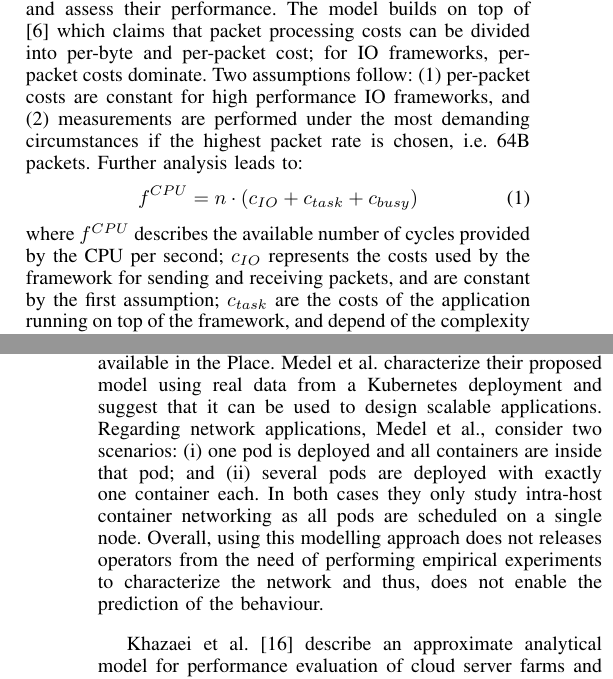
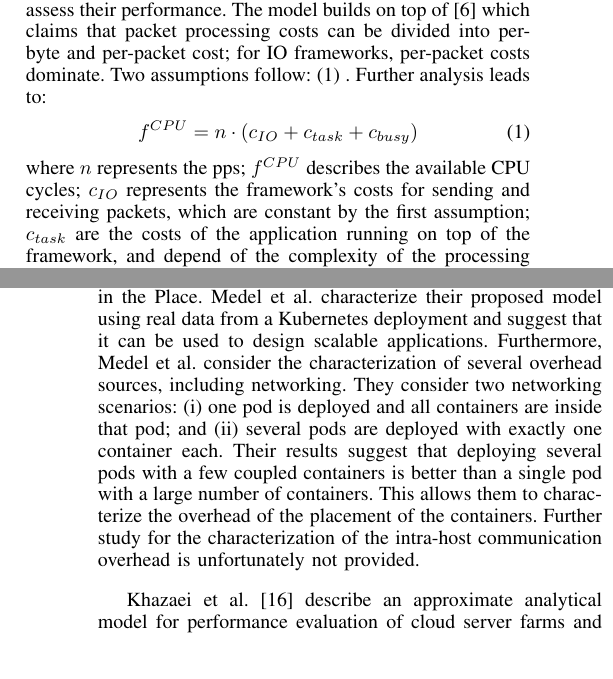
Before and after one commit to davideandres95/Performance_models_of_container_networks, a LaTeX paper (Performance_models_of_container_networks.tex): two parts of the columns of pages 4 and 5 of 6, joined at a grey line, cut so that both start at the same text. Compiled offline with pdfLaTeX.

Commit message:
final paper text

```diff
--- a/Performance_models_of_container_networks.tex
+++ b/Performance_models_of_container_networks.tex
@@ -523,19 +523,20 @@ In cloud environments with multiple tenants, packet encryption is recommended as
 \section{Models}
 Having a precise mathematical model whose parameters can be manipulated to observe possible reactions is a very powerful tool. However, modelling complex large-scale systems as a containers network is a complex task. The number of abstraction layers, concurrent processes and middleware makes modelling with high precision an intractable task. This does not mean that it shouldn't be done at all. With the appropriate simplifications and assumptions, a model can provide an approximate result saving a lot of simulation and/or experimentation time.
 
-Gallenmüller et al. \cite{ANCS:Gallenmüller} survey various frameworks for high-performance packet IO and introduce a model to estimate and assess their performance. The model builds on top of \cite{Rizzo:2012} which claims that packet processing costs can be divided into per-byte and per-packet cost; for IO frameworks, per-packet costs dominate. Two assumptions follow: (1) per-packet costs are constant for high performance IO frameworks, and (2) measurements are performed under the most demanding circumstances if the highest packet rate is chosen, i.e. 64B packets. Further analysis leads to:
+Gallenmüller et al. \cite{ANCS:Gallenmüller} survey various frameworks for high-performance packet IO and introduce a model to estimate and assess their performance. The model builds on top of \cite{Rizzo:2012} which claims that packet processing costs can be divided into per-byte and per-packet cost; for IO frameworks, per-packet costs dominate. Two assumptions follow: (1) 	. Further analysis leads to:
 \begin{align}
 f^{CPU} = n \cdot (c_{IO}+c_{task}+c_{busy})
 \end{align}
-\noindent where $f^{CPU}$ describes the available number of cycles provided by the CPU per second; $c_{IO}$ represents the costs used by the framework for sending and receiving packets, and are constant by the first assumption; $c_{task}$ are the costs of the application running on top of the framework, and depend of the complexity of the processing task; and $c_{busy}$ which are the costs introduced by the busy wait i.e. polling the NIC. Recall that, in the case of container networks, overlay encapsulation or NAT would be included in $c_{IO}$, while the containers application logic is represented in $c_{task}$.
+\noindent where $n$ represents the pps; $f^{CPU}$ describes the available CPU cycles; $c_{IO}$ represents the framework's costs for sending and receiving packets, which are constant by the first assumption; $c_{task}$ are the costs of the application running on top of the framework, and depend of the complexity of the processing task; and $c_{busy}$ which are the costs introduced by the busy wait i.e. polling the NIC. Recall that, in the case of container networks, overlay encapsulation or NAT would be included in $c_{IO}$, while the containers application logic is represented in $c_{task}$.
 The presented measurements prove the accuracy of the proposed model. Consequently, this model can be used to assess the number of containers which can run concurrently within a single host. This removes the possible performance degradation due to interference.
 
-Medel et al. \cite{UCC_2016:Medel} present a performance and resource management model of Kubernetes based on Object Nets \cite{ObjectNets} (a type of Petri Net \cite{PetriNets}). Petri Nets, also known as a place/transition nets, are a formal modelling tool used to describe the behaviour of concurrent and distributed systems. A place represents the state of the system, while transitions represent the actions that can trigger a state change. Places and Transitions are connected by means of arcs. Further, Places in a Petri net may contain a discrete number of marks called tokens. The tokens represent resources which are available for the firing of a transition. Such transition may only be enabled, i.e. ready to be fired, if the required number of tokens are available in the Place. Medel et al. characterize their proposed model using real data from a Kubernetes deployment and suggest that it can be used to design scalable applications. Regarding network applications, Medel et al., consider two scenarios: (i) one pod is deployed and all containers are inside that pod; and (ii) several pods are deployed with exactly one container each. In both cases they only study intra-host container networking as all pods are scheduled on a single node. Overall, using this modelling approach does not releases operators from the need of performing empirical experiments to characterize the network and thus, does not enable the prediction of the behaviour.
+Medel et al. \cite{UCC_2016:Medel} present a performance and resource management model of Kubernetes based on Object Nets \cite{ObjectNets} (a type of Petri Net \cite{PetriNets}). Petri Nets, also known as a place/transition nets, are a formal modelling tool used to describe the behaviour of concurrent and distributed systems. A place represents the state of the system, while transitions represent the actions that can trigger a state change. Places and Transitions are connected by means of arcs. Further, Places in a Petri net may contain a discrete number of marks called tokens. The tokens represent resources which are available for the firing of a transition. Such transition may only be enabled, i.e. ready to be fired, if the required number of tokens are available in the Place. Medel et al. characterize their proposed model using real data from a Kubernetes deployment and suggest that it can be used to design scalable applications. Furthermore, Medel et al. consider the characterization of several overhead sources, including networking. They consider two networking scenarios: (i) one pod is deployed and all containers are inside that pod; and (ii) several pods are deployed with exactly one container each. Their results suggest that deploying
+several pods with a few coupled containers is better than a single pod with a large number of containers. This allows them to characterize the overhead of the placement of the containers. Further study for the characterization of the intra-host communication overhead is unfortunately not provided.
 
 Khazaei et al. \cite{IEEE_2012:Khazaei} describe an approximate analytical model for performance evaluation of cloud server farms and solve it to obtain accurate estimation of the complete probability distribution of the request response time and other important performance indicators. This analytical model, although conceived to represent dependencies between host in data-centres, could be adapted to characterize container environments due to the similarities between both cases. In doing so, it could provide the relationship between the number of containers and the performance indicators such as mean number of containers in the system, blocking probability, and probability that a container will obtain immediate service, on the other. In the original work, Khazaei et al., propose a M/G/m/m+r queuing system with single task arrivals and a task buffer of finite capacity to model the data-center. For the performance analysis they combine a transform-based analytical model and an approximate Markov chain model. This approach allows them to obtain a complete probability distribution of the performance indicators. To validate their results, they have used discrete-event simulation techniques. Khazaei et al. make two remarks which might be extrapolable to the container environment: (i) in cloud centres with diverse services, there may exist some tasks which have a relatively long response time than others; consequently, in those general-purpose cloud centres, some tasks may experience unexpectedly long delay or even get blocked; (ii) the kurtosis values for two of their experiments show that in heterogeneous cloud centres (i.e., those for which the coefficient of variation of task service time is higher) it is more difficult to maintain Service Level Agreements (SLA) compared to homogeneous centres. In the container world we could expect, that backup tasks transferring large amounts of data could be specially delayed in non-specific container-based clouds; and that in hosts running heterogeneous container loads, it will be more difficult to ensure that latency is upper-bounded. Further work is required to validate these statements.
 
 \section{Conclusion}
-In this paper I have analysed the characteristics of available networking stacks as well as of available container networks. This analysis, paired up with an analysis of the application requirements shall allow the reader to select the most suitable container network solution. Furthermore, we have seen that there many performance benchmarks exist. With consideration of the factors affecting the performance, these benchmarks are a good indication of the performance that can be expected. Yet, the customizability of container environments and varied use-cases reduces the chances of re-using, or even finding, applicable benchmark results. Moreover, we have seen that there are some attempts to model container networks. Indeed, the modelling of the CPU usage, the current performance bottleneck, can provide valuable insights of the performance of container networks. Last but not least, I believe applying Khazaei et al.'s queueing system model to container networks can yield additional useful results.
+In this paper I have analysed the characteristics of available networking stacks as well as of available container networks. This analysis, paired up with the application requirements shall allow the reader to select the most suitable container network solution. Furthermore, we have seen that many performance benchmarks exist. With consideration of the factors affecting the performance, these benchmarks are a good indication of the performance that can be expected. Yet, the customizability of container environments and varied use-cases reduces the chances of re-using, or even finding, applicable benchmark results. Moreover, we have seen that there are some attempts to model container networks. Indeed, the modelling of the CPU usage, the current performance bottleneck, can provide valuable insights of the performance of container networks. Last but not least, I believe applying Khazaei et al.'s queueing system model to container networks can yield additional useful results.
 
 % trigger a \newpage just before the given reference
 % number - used to balance the columns on the last page
```
Also changed, not shown: Performance_models_of_container_networks.pdf, media/NAT.drawio.png (added), media/container_network.drawio (1).png, media/container_network.drawio.pdf, media/kernel_stack.pdf, media/kernel_stack.png, 1 other file.
